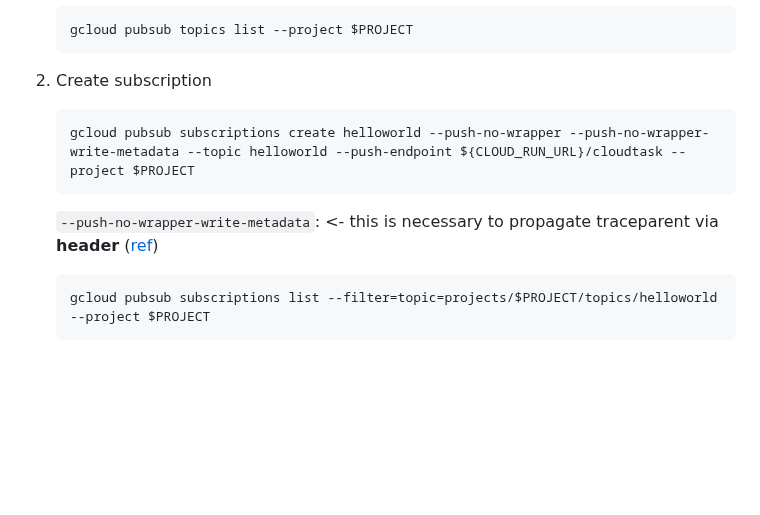
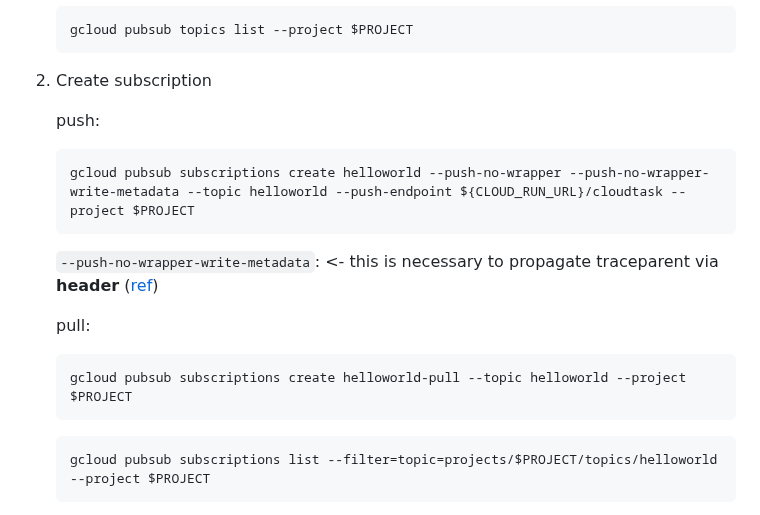
Before and after one commit to nakamasato/golang-training, a Markdown page: integrated-examples/trace/README.md, the part around the change. GitHub-like rendering; blank space fills up the shorter version.

````diff
--- a/integrated-examples/trace/README.md
+++ b/integrated-examples/trace/README.md
@@ -77,11 +77,19 @@ Hello World!
 
 1. Create subscription
 
+   push:
+
     ```
     gcloud pubsub subscriptions create helloworld --push-no-wrapper --push-no-wrapper-write-metadata --topic helloworld --push-endpoint ${CLOUD_RUN_URL}/cloudtask --project $PROJECT
     ```
 
     `--push-no-wrapper-write-metadata`: <- this is necessary to propagate traceparent via **header** ([ref](https://cloud.google.com/pubsub/docs/payload-unwrapping#unwrapped_message_with_write_metadata_enabled))
+
+    pull:
+
+    ```
+    gcloud pubsub subscriptions create helloworld-pull --topic helloworld --project $PROJECT
+    ```
 
     ```
     gcloud pubsub subscriptions list --filter=topic=projects/$PROJECT/topics/helloworld --project $PROJECT
````
